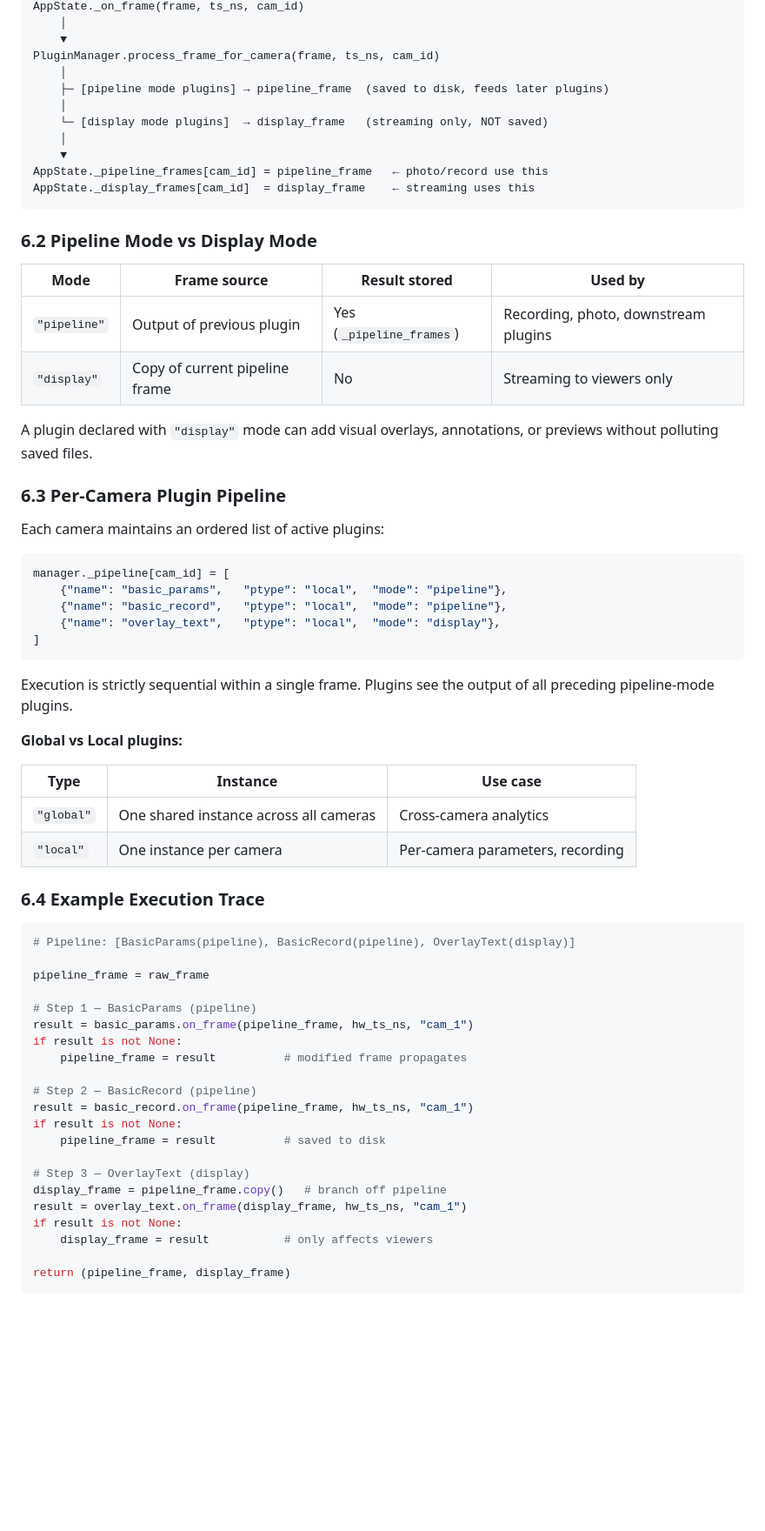
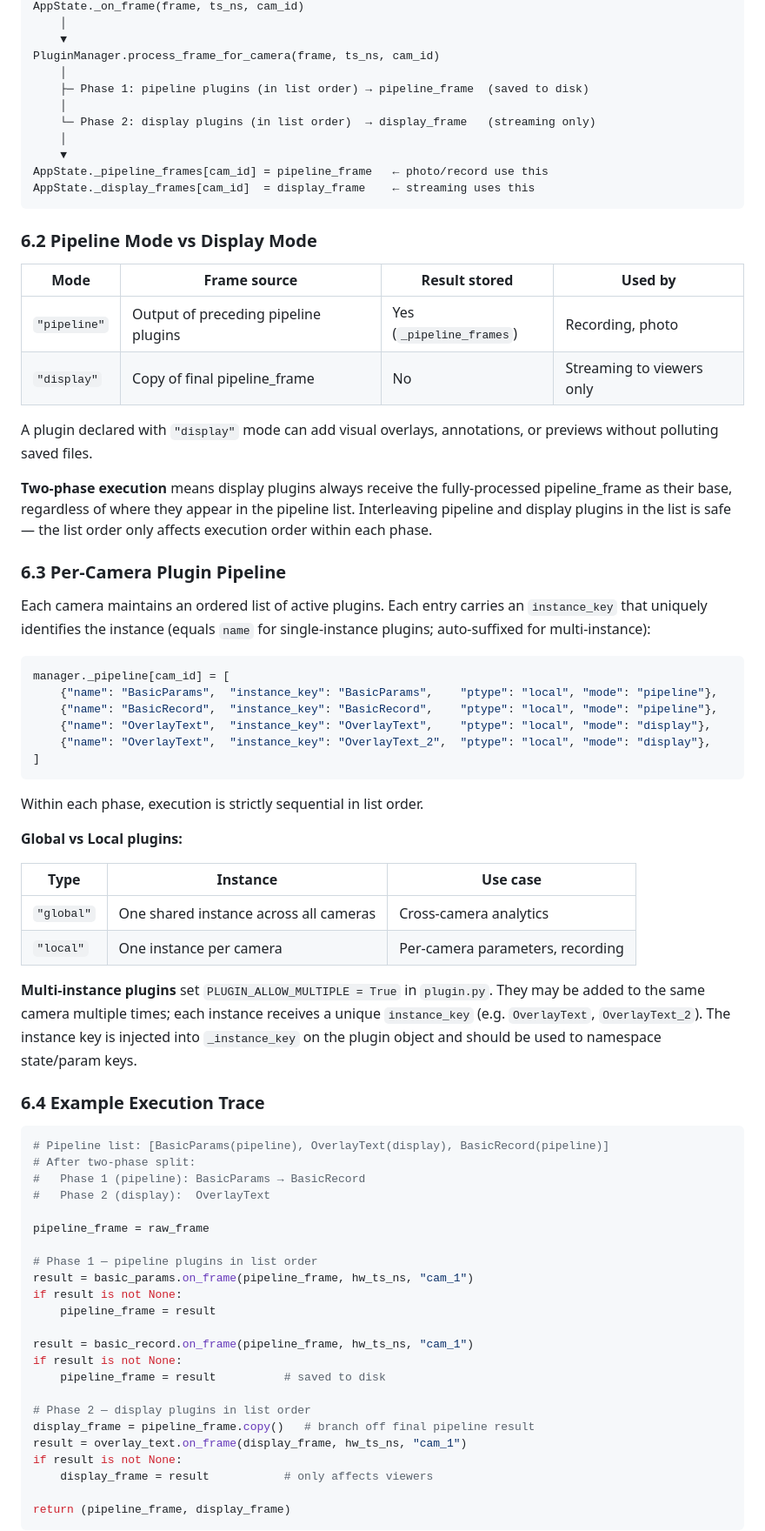
Before and after one commit to rbxowi2/u3v_webui, a Markdown page: doc/guide.md, the part around one of its changes. Shown at 87% size. GitHub-like rendering; blank space fills up the shorter version.

````diff
--- a/doc/guide.md
+++ b/doc/guide.md
@@ -612,9 +612,9 @@ AppState._on_frame(frame, ts_ns, cam_id)
     ▼
 PluginManager.process_frame_for_camera(frame, ts_ns, cam_id)
     │
-    ├─ [pipeline mode plugins] → pipeline_frame  (saved to disk, feeds later plugins)
+    ├─ Phase 1: pipeline plugins (in list order) → pipeline_frame  (saved to disk)
     │
-    └─ [display mode plugins]  → display_frame   (streaming only, NOT saved)
+    └─ Phase 2: display plugins (in list order)  → display_frame   (streaming only)
     │
     ▼
 AppState._pipeline_frames[cam_id] = pipeline_frame   ← photo/record use this
@@ -625,24 +625,27 @@ AppState._display_frames[cam_id]  = display_frame    ← streaming uses this
 
 | Mode | Frame source | Result stored | Used by |
 |------|-------------|---------------|---------|
-| `"pipeline"` | Output of previous plugin | Yes (`_pipeline_frames`) | Recording, photo, downstream plugins |
-| `"display"` | Copy of current pipeline frame | No | Streaming to viewers only |
+| `"pipeline"` | Output of preceding pipeline plugins | Yes (`_pipeline_frames`) | Recording, photo |
+| `"display"` | Copy of final pipeline_frame | No | Streaming to viewers only |
 
 A plugin declared with `"display"` mode can add visual overlays, annotations, or previews without polluting saved files.
 
+**Two-phase execution** means display plugins always receive the fully-processed pipeline_frame as their base, regardless of where they appear in the pipeline list.  Interleaving pipeline and display plugins in the list is safe — the list order only affects execution order within each phase.
+
 ### 6.3 Per-Camera Plugin Pipeline
 
-Each camera maintains an ordered list of active plugins:
+Each camera maintains an ordered list of active plugins.  Each entry carries an `instance_key` that uniquely identifies the instance (equals `name` for single-instance plugins; auto-suffixed for multi-instance):
 
 ```python
 manager._pipeline[cam_id] = [
-    {"name": "basic_params",   "ptype": "local",  "mode": "pipeline"},
-    {"name": "basic_record",   "ptype": "local",  "mode": "pipeline"},
-    {"name": "overlay_text",   "ptype": "local",  "mode": "display"},
+    {"name": "BasicParams",  "instance_key": "BasicParams",    "ptype": "local", "mode": "pipeline"},
+    {"name": "BasicRecord",  "instance_key": "BasicRecord",    "ptype": "local", "mode": "pipeline"},
+    {"name": "OverlayText",  "instance_key": "OverlayText",    "ptype": "local", "mode": "display"},
+    {"name": "OverlayText",  "instance_key": "OverlayText_2",  "ptype": "local", "mode": "display"},
 ]
 ```
 
-Execution is strictly sequential within a single frame. Plugins see the output of all preceding pipeline-mode plugins.
+Within each phase, execution is strictly sequential in list order.
 
 **Global vs Local plugins:**
 
@@ -651,25 +654,29 @@ Execution is strictly sequential within a single frame. Plugins see the output o
 | `"global"` | One shared instance across all cameras | Cross-camera analytics |
 | `"local"` | One instance per camera | Per-camera parameters, recording |
 
+**Multi-instance plugins** set `PLUGIN_ALLOW_MULTIPLE = True` in `plugin.py`.  They may be added to the same camera multiple times; each instance receives a unique `instance_key` (e.g. `OverlayText`, `OverlayText_2`).  The instance key is injected into `_instance_key` on the plugin object and should be used to namespace state/param keys.
+
 ### 6.4 Example Execution Trace
 
 ```python
-# Pipeline: [BasicParams(pipeline), BasicRecord(pipeline), OverlayText(display)]
+# Pipeline list: [BasicParams(pipeline), OverlayText(display), BasicRecord(pipeline)]
+# After two-phase split:
+#   Phase 1 (pipeline): BasicParams → BasicRecord
+#   Phase 2 (display):  OverlayText
 
 pipeline_frame = raw_frame
 
-# Step 1 — BasicParams (pipeline)
+# Phase 1 — pipeline plugins in list order
 result = basic_params.on_frame(pipeline_frame, hw_ts_ns, "cam_1")
 if result is not None:
-    pipeline_frame = result          # modified frame propagates
+    pipeline_frame = result
 
-# Step 2 — BasicRecord (pipeline)
 result = basic_record.on_frame(pipeline_frame, hw_ts_ns, "cam_1")
 if result is not None:
     pipeline_frame = result          # saved to disk
 
-# Step 3 — OverlayText (display)
-display_frame = pipeline_frame.copy()   # branch off pipeline
+# Phase 2 — display plugins in list order
+display_frame = pipeline_frame.copy()   # branch off final pipeline result
 result = overlay_text.on_frame(display_frame, hw_ts_ns, "cam_1")
 if result is not None:
     display_frame = result           # only affects viewers
````
Also changed, not shown: other parts of doc/guide.md (+32 -9 lines).
